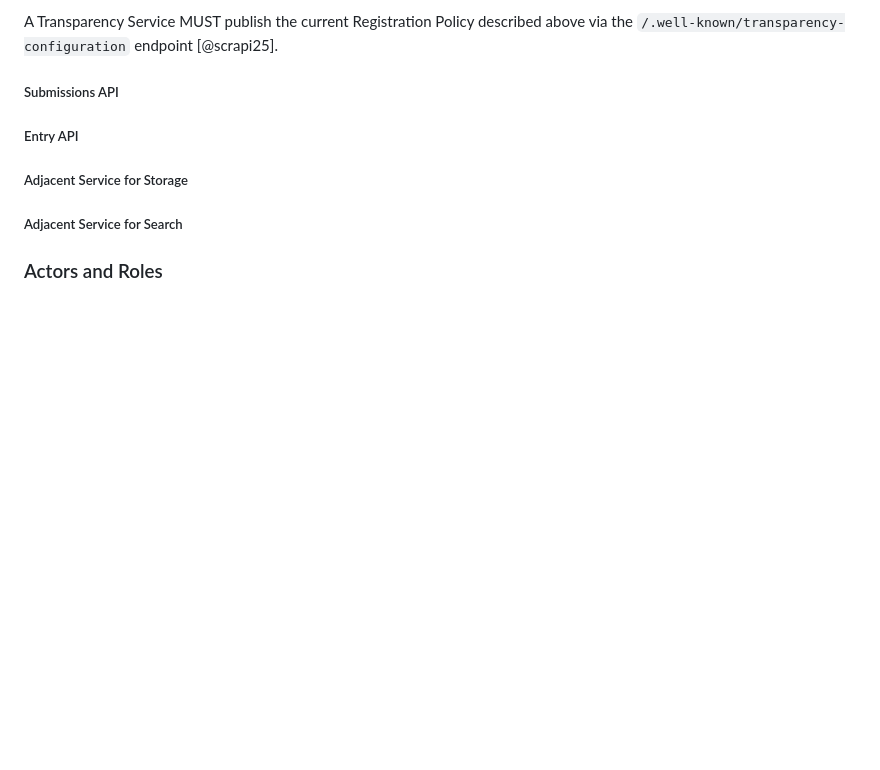
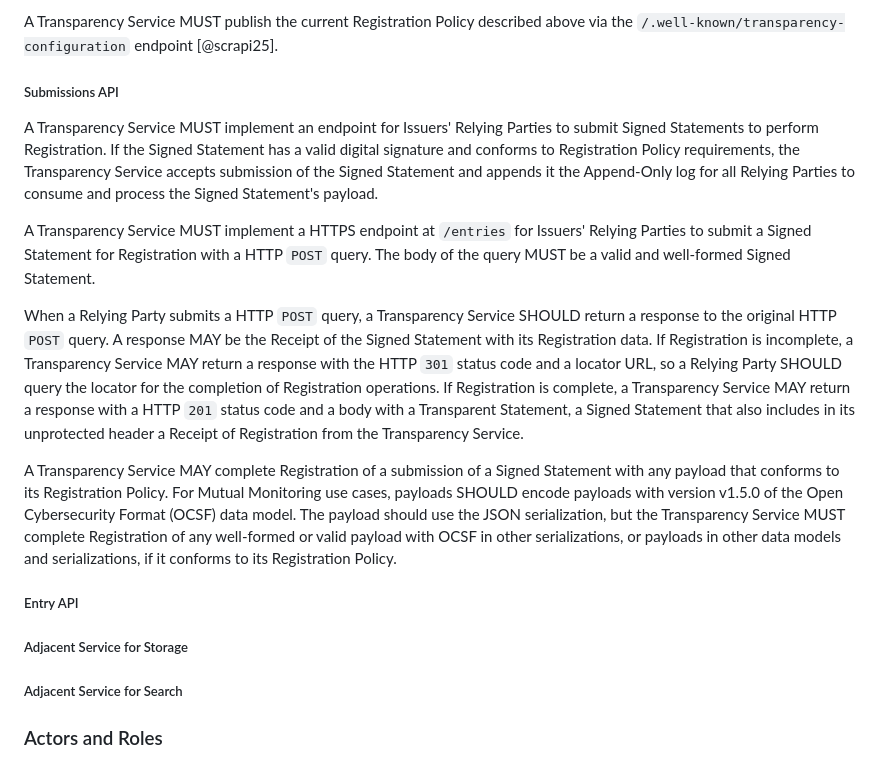
Before and after one commit to aj-stein/conmotion, a Markdown page: docs/architecture.md, the part around the change. Drawn GitHub-style; blank space fills up the shorter version.

Commit message:
Add Submissions API section

```diff
--- a/docs/architecture.md
+++ b/docs/architecture.md
@@ -103,6 +103,14 @@ A Transparency Service MUST publish the current Registration Policy described ab
 
 ##### Submissions API
 
+A Transparency Service MUST implement an endpoint for Issuers' Relying Parties to submit Signed Statements to perform Registration. If the Signed Statement has a valid digital signature and conforms to Registration Policy requirements, the Transparency Service accepts submission of the Signed Statement and appends it the Append-Only log for all Relying Parties to consume and process the Signed Statement's payload.
+
+A Transparency Service MUST implement a HTTPS endpoint at `/entries` for Issuers' Relying Parties to submit a Signed Statement for Registration with a HTTP `POST` query. The body of the query MUST be a valid and well-formed Signed Statement.
+
+When a Relying Party submits a HTTP `POST` query, a Transparency Service SHOULD return a response to the original HTTP `POST` query. A response MAY be the Receipt of the Signed Statement with its Registration data. If Registration is incomplete, a Transparency Service MAY return a response with the HTTP `301` status code and a locator URL, so a Relying Party SHOULD query the locator for the completion of Registration operations. If Registration is complete, a Transparency Service MAY return a response with a HTTP `201` status code and a body with a Transparent Statement, a Signed Statement that also includes in its unprotected header a Receipt of Registration from the Transparency Service.
+
+A Transparency Service MAY complete Registration of a submission of a Signed Statement with any payload that conforms to its Registration Policy. For Mutual Monitoring use cases, payloads SHOULD encode payloads with version v1.5.0 of the Open Cybersecurity Format (OCSF) data model. The payload should use the JSON serialization, but the Transparency Service MUST complete Registration of any well-formed or valid payload with OCSF in other serializations, or payloads in other data models and serializations, if it conforms to its Registration Policy.
+
 ##### Entry API
 
 ##### Adjacent Service for Storage
```
